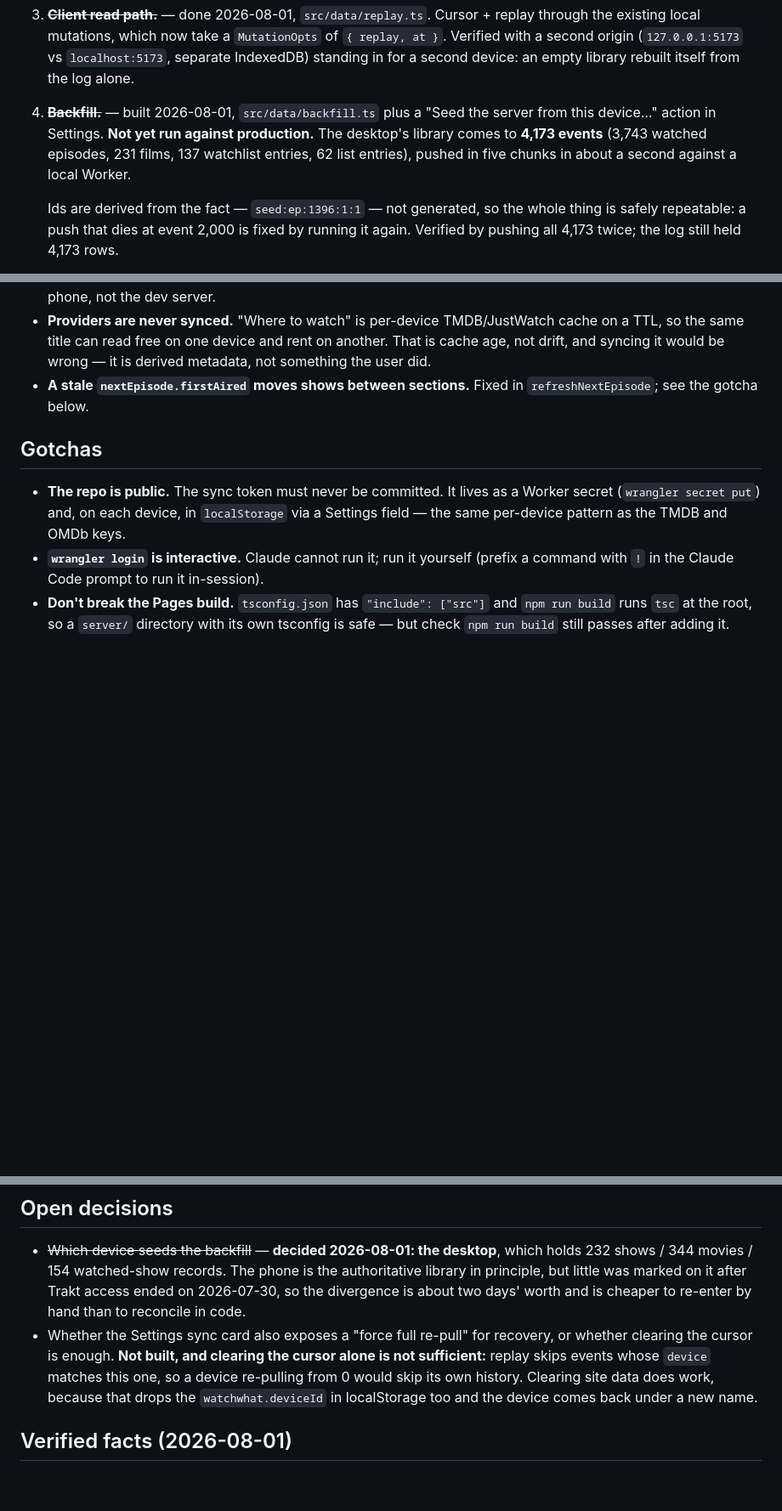
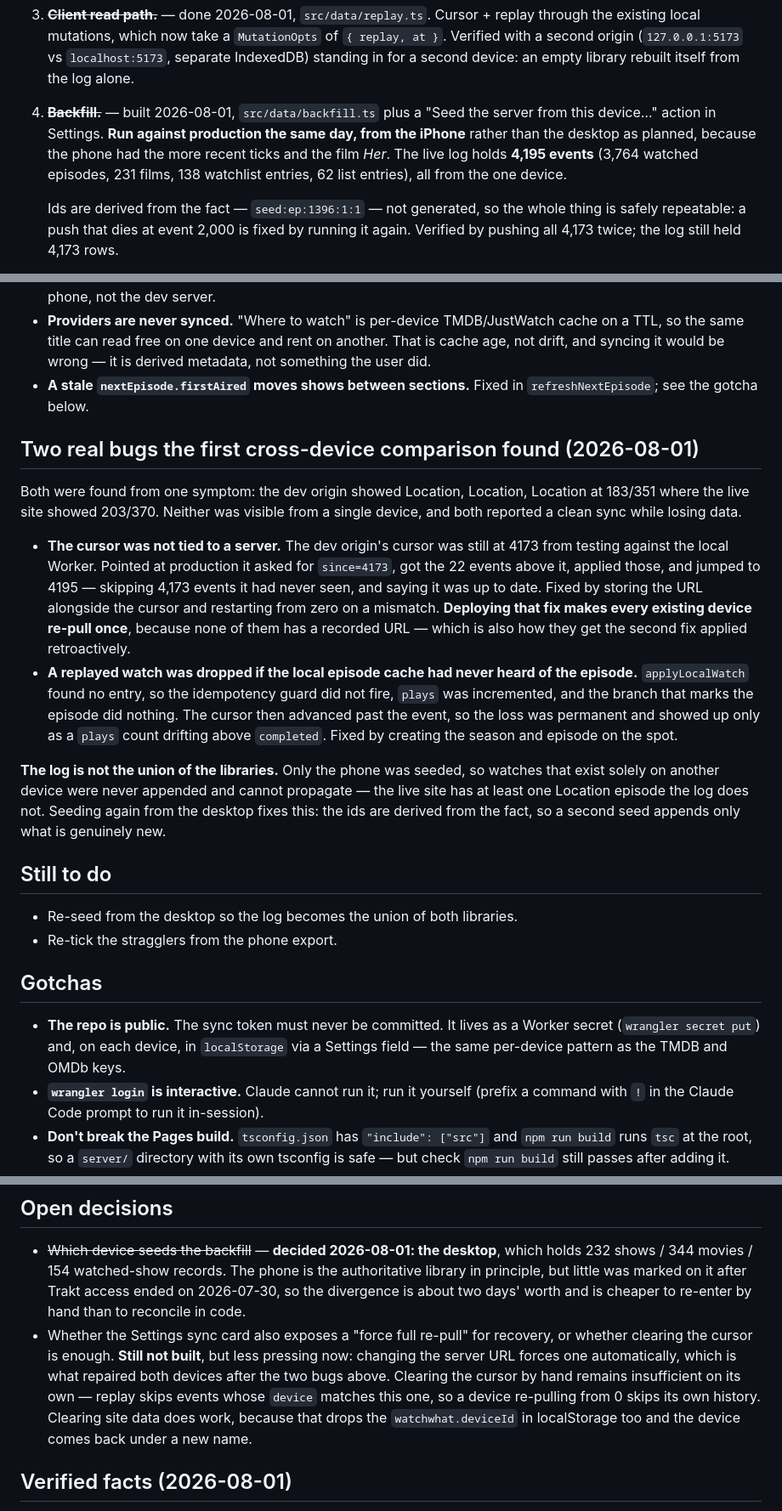
Before and after one commit to Rassi/watchwhat, a Markdown page: docs/sync-plan.md, 3 parts joined by grey strips. Shown at 85% size. Rendered like a GitHub page; blank space fills up the shorter version.

Commit message:
Bring the sync plan up to what actually happened
The header still said "not started" and step 4 still said "not yet run", both
written before the phone seeded production. Records the two bugs the first
cross-device comparison turned up, and that the log holds only the phone's
library rather than the union of every device's.

Co-Authored-By: Claude Opus 5 <noreply@anthropic.com>

```diff
--- a/docs/sync-plan.md
+++ b/docs/sync-plan.md
@@ -118,10 +119,11 @@ mutation functions, advance the cursor.
    `localhost:5173`, separate IndexedDB) standing in for a second device: an
    empty library rebuilt itself from the log alone.
 4. ~~**Backfill.**~~ — built 2026-08-01, `src/data/backfill.ts` plus a "Seed the
-   server from this device…" action in Settings. **Not yet run against
-   production.** The desktop's library comes to **4,173 events** (3,743 watched
-   episodes, 231 films, 137 watchlist entries, 62 list entries), pushed in five
-   chunks in about a second against a local Worker.
+   server from this device…" action in Settings. **Run against production the
+   same day, from the iPhone** rather than the desktop as planned, because the
+   phone had the more recent ticks and the film *Her*. The live log holds
+   **4,195 events** (3,764 watched episodes, 231 films, 138 watchlist entries,
+   62 list entries), all from the one device.
 
    Ids are derived from the fact — `seed:ep:1396:1:1` — not generated, so the
    whole thing is safely repeatable: a push that dies at event 2,000 is fixed by
@@ -174,6 +176,38 @@ of them were. Worth knowing before chasing the next one.
 - **A stale `nextEpisode.firstAired` moves shows between sections.** Fixed in
   `refreshNextEpisode`; see the gotcha below.
 
+## Two real bugs the first cross-device comparison found (2026-08-01)
+
+Both were found from one symptom: the dev origin showed Location, Location,
+Location at 183/351 where the live site showed 203/370. Neither was visible
+from a single device, and both reported a clean sync while losing data.
+
+- **The cursor was not tied to a server.** The dev origin's cursor was still at
+  4173 from testing against the local Worker. Pointed at production it asked for
+  `since=4173`, got the 22 events above it, applied those, and jumped to 4195 —
+  skipping 4,173 events it had never seen, and saying it was up to date. Fixed by
+  storing the URL alongside the cursor and restarting from zero on a mismatch.
+  **Deploying that fix makes every existing device re-pull once**, because none
+  of them has a recorded URL — which is also how they get the second fix applied
+  retroactively.
+- **A replayed watch was dropped if the local episode cache had never heard of
+  the episode.** `applyLocalWatch` found no entry, so the idempotency guard did
+  not fire, `plays` was incremented, and the branch that marks the episode did
+  nothing. The cursor then advanced past the event, so the loss was permanent and
+  showed up only as a `plays` count drifting above `completed`. Fixed by creating
+  the season and episode on the spot.
+
+**The log is not the union of the libraries.** Only the phone was seeded, so
+watches that exist solely on another device were never appended and cannot
+propagate — the live site has at least one Location episode the log does not.
+Seeding again from the desktop fixes this: the ids are derived from the fact, so
+a second seed appends only what is genuinely new.
+
+## Still to do
+
+- Re-seed from the desktop so the log becomes the union of both libraries.
+- Re-tick the stragglers from the phone export.
+
 ## Gotchas
 
 - **The repo is public.** The sync token must never be committed. It lives as a
@@ -221,10 +255,12 @@ of them were. Worth knowing before chasing the next one.
   access ended on 2026-07-30, so the divergence is about two days' worth and is
   cheaper to re-enter by hand than to reconcile in code.
 - Whether the Settings sync card also exposes a "force full re-pull" for
-  recovery, or whether clearing the cursor is enough. **Not built, and clearing
-  the cursor alone is not sufficient:** replay skips events whose `device`
-  matches this one, so a device re-pulling from 0 would skip its own history.
-  Clearing site data does work, because that drops the `watchwhat.deviceId` in
+  recovery, or whether clearing the cursor is enough. **Still not built**, but
+  less pressing now: changing the server URL forces one automatically, which is
+  what repaired both devices after the two bugs above. Clearing the cursor by
+  hand remains insufficient on its own — replay skips events whose `device`
+  matches this one, so a device re-pulling from 0 skips its own history. Clearing
+  site data does work, because that drops the `watchwhat.deviceId` in
   localStorage too and the device comes back under a new name.
 
 ## Verified facts (2026-08-01)
```
Also changed, not shown: other parts of docs/sync-plan.md (+3 -2 lines).
